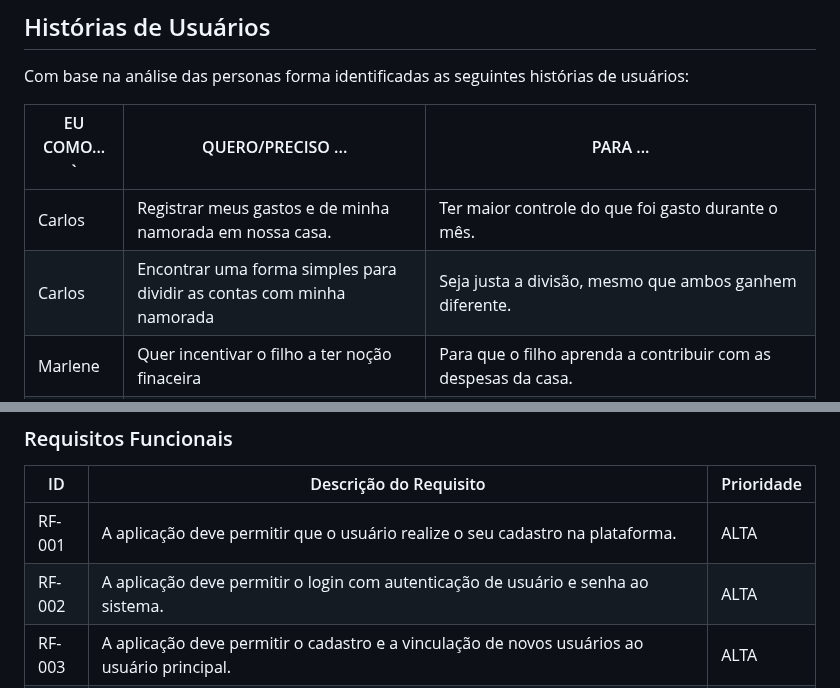
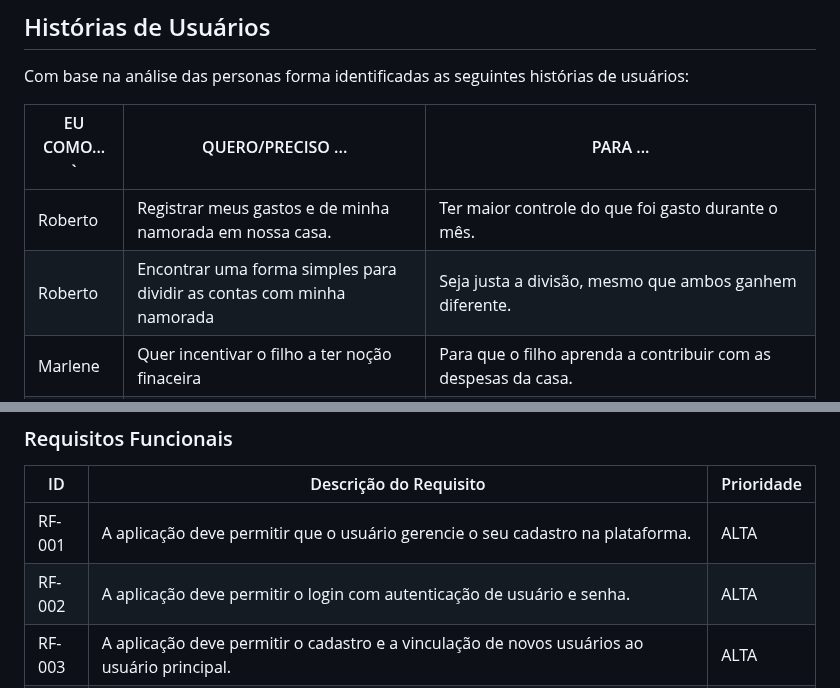
Before and after one commit to ICEI-PUC-Minas-PMV-ADS/pmv-ads-2024-1-e2-proj-int-t5-quem-paga-quanto, a Markdown page: docs/02-Especificação do Projeto.md, 2 parts joined by grey strips. Drawn GitHub-style.

```diff
--- a/docs/02-Especificação do Projeto.md
+++ b/docs/02-Especificação do Projeto.md
@@ -42,8 +42,8 @@ Com base na análise das personas forma identificadas as seguintes histórias de
 
 |EU COMO... `| QUERO/PRECISO ...  |PARA ...                 |
 |--------------------|------------------------------------|----------------------------------------|
-| Carlos  | Registrar meus gastos e de minha namorada em nossa casa.  | Ter maior controle do que foi gasto durante o mês. |
-| Carlos | Encontrar uma forma simples para dividir as contas com minha namorada | Seja justa a divisão, mesmo que ambos ganhem diferente. |
+| Roberto  | Registrar meus gastos e de minha namorada em nossa casa.  | Ter maior controle do que foi gasto durante o mês. |
+| Roberto | Encontrar uma forma simples para dividir as contas com minha namorada | Seja justa a divisão, mesmo que ambos ganhem diferente. |
 | Marlene | Quer incentivar o filho a ter noção finaceira  | Para que o  filho aprenda a contribuir com as despesas da casa. |
 | João | Poder cadastrar as contas de casa e dividir de forma igual todos os gastos. | Que consiga impor limites em sua casa, demonstrando as informações de forma clara e convincente os gastos para seus irmãos. |
 | Sônia | Monitorar e gerenciar os gastos dos moradores da república que administro. | Ter um controle eficaz das despesas da casa e garantir uma divisão equitativa dos custos entre os moradores.|
@@ -58,8 +58,8 @@ As tabelas que se seguem apresentam os requisitos funcionais e não funcionais q
 
 |ID    | Descrição do Requisito  | Prioridade |
 |------|-----------------------------------------|----|
-|RF-001| A aplicação deve permitir que o usuário realize o seu cadastro na plataforma. | ALTA |
-|RF-002| A aplicação deve permitir o login com autenticação de usuário e senha ao sistema.| ALTA |
+|RF-001| A aplicação deve permitir que o usuário gerencie o seu cadastro na plataforma. | ALTA |
+|RF-002| A aplicação deve permitir o login com autenticação de usuário e senha. | ALTA |
 |RF-003| A aplicação deve permitir o cadastro e a vinculação de novos usuários ao usuário  principal. |ALTA|
 |RF-004| A aplicação deve possuir uma página inicial com chamada de ação para páginas de informações sobre a aplicação, objetivo e informações sobre como a divisão de despesas é feita. | ALTA |
 |RF-005| A aplicação deve permitir que o usuário gerencie informações dos moradores de sua casa como nome, idade e renda. |ALTA|
```
